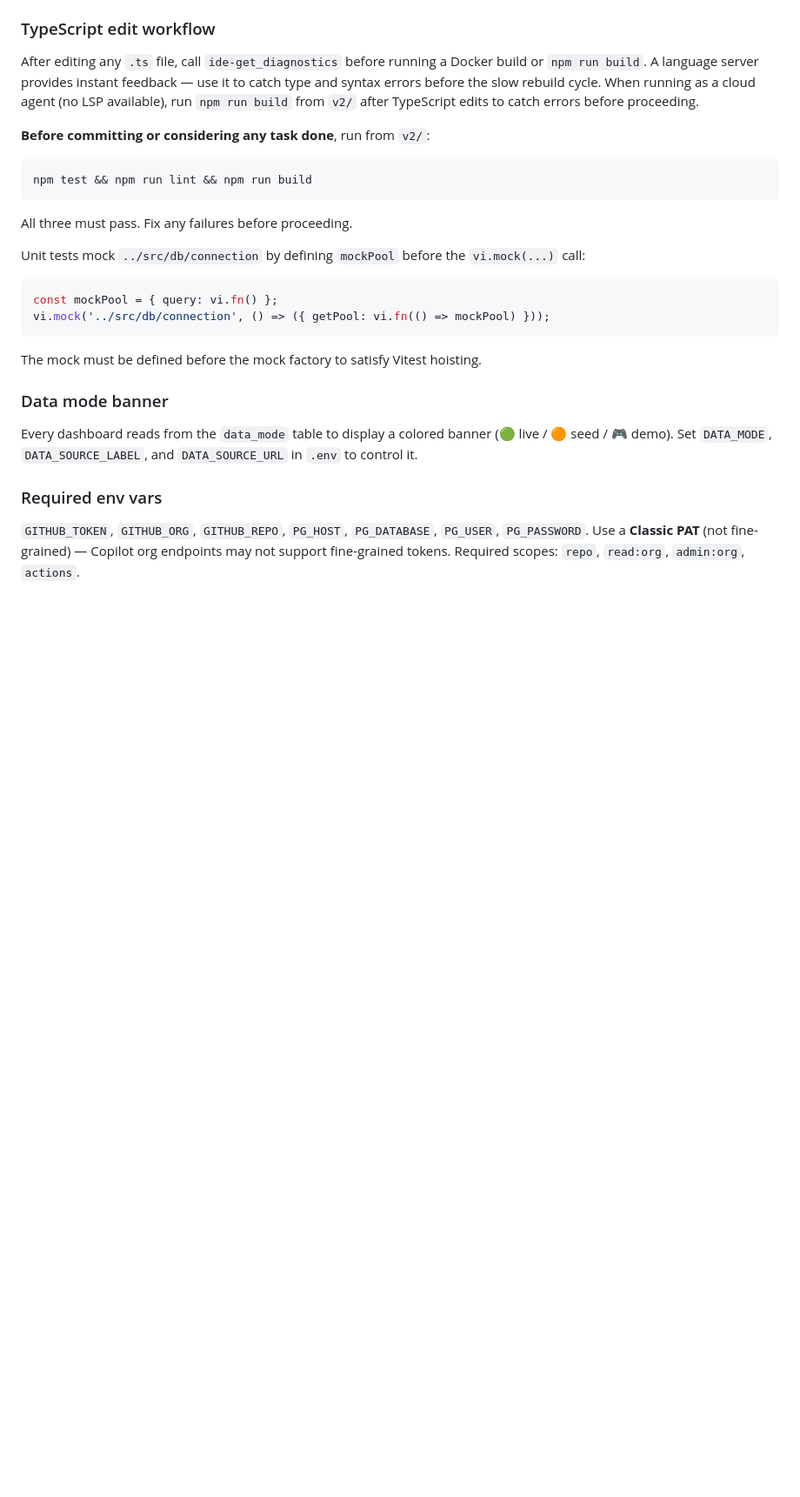
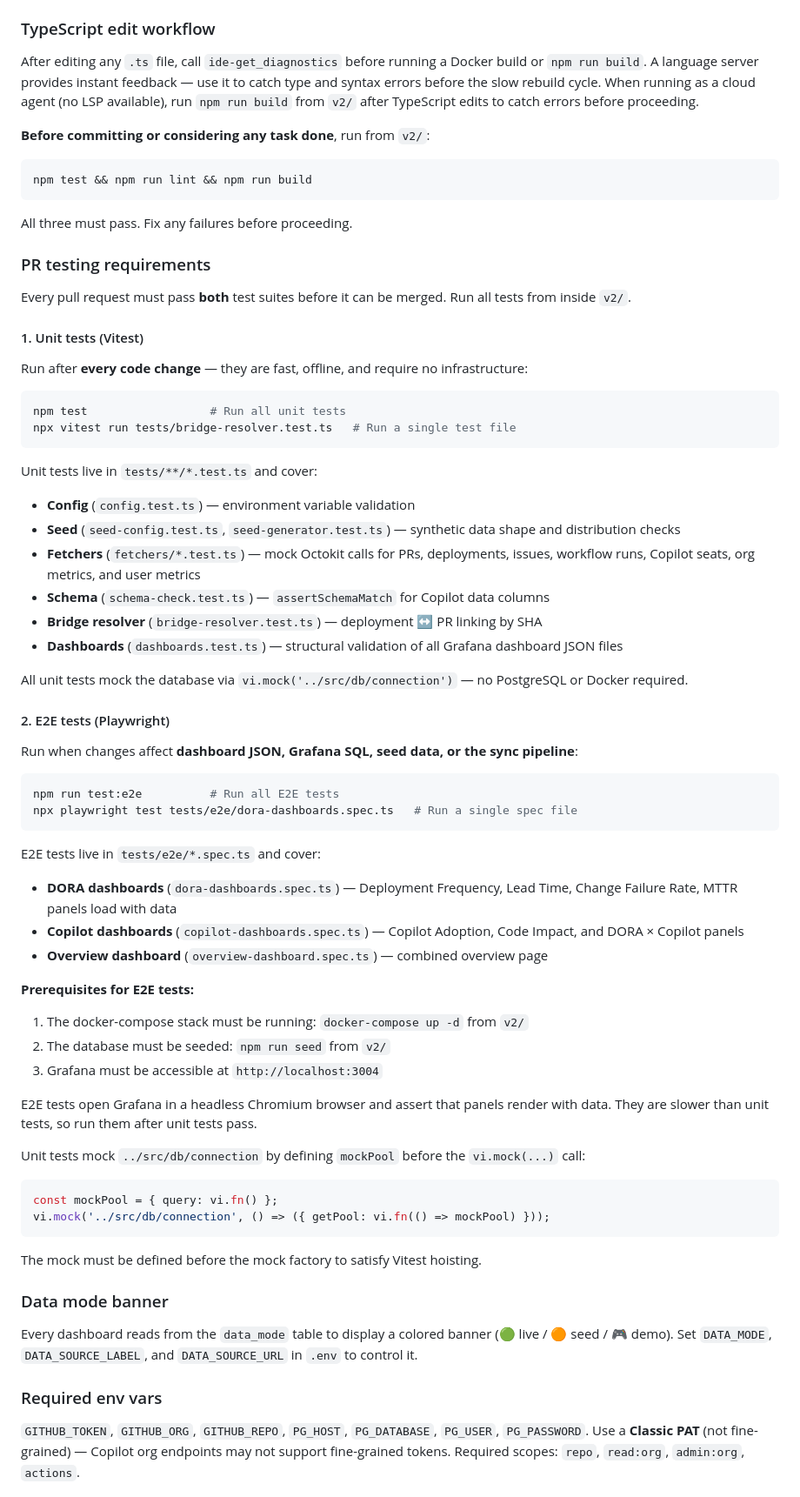
Before and after one commit to nicolehaugen/CustomMetricsDashboard, a Markdown page: .github/copilot-instructions.md, the part around the change. Shown at 87% size. GitHub-like rendering; blank space fills up the shorter version.

Commit message:
Add PR testing requirements section to copilot instructions
Agent-Logs-Url: https://github.com/nicolehaugen/CustomMetricsDashboard/sessions/5f1ec57f-7a44-406b-a901-bba54af07559

Co-authored-by: nicolehaugen <10600161+nicolehaugen@users.noreply.github.com>

````diff
--- a/.github/copilot-instructions.md
+++ b/.github/copilot-instructions.md
@@ -119,6 +119,43 @@ npm test && npm run lint && npm run build
 ```
 All three must pass. Fix any failures before proceeding.
 
+### PR testing requirements
+Every pull request must pass **both** test suites before it can be merged. Run all tests from inside `v2/`.
+
+#### 1. Unit tests (Vitest)
+Run after **every code change** — they are fast, offline, and require no infrastructure:
+```bash
+npm test                  # Run all unit tests
+npx vitest run tests/bridge-resolver.test.ts   # Run a single test file
+```
+Unit tests live in `tests/**/*.test.ts` and cover:
+- **Config** (`config.test.ts`) — environment variable validation
+- **Seed** (`seed-config.test.ts`, `seed-generator.test.ts`) — synthetic data shape and distribution checks
+- **Fetchers** (`fetchers/*.test.ts`) — mock Octokit calls for PRs, deployments, issues, workflow runs, Copilot seats, org metrics, and user metrics
+- **Schema** (`schema-check.test.ts`) — `assertSchemaMatch` for Copilot data columns
+- **Bridge resolver** (`bridge-resolver.test.ts`) — deployment ↔ PR linking by SHA
+- **Dashboards** (`dashboards.test.ts`) — structural validation of all Grafana dashboard JSON files
+
+All unit tests mock the database via `vi.mock('../src/db/connection')` — no PostgreSQL or Docker required.
+
+#### 2. E2E tests (Playwright)
+Run when changes affect **dashboard JSON, Grafana SQL, seed data, or the sync pipeline**:
+```bash
+npm run test:e2e          # Run all E2E tests
+npx playwright test tests/e2e/dora-dashboards.spec.ts   # Run a single spec file
+```
+E2E tests live in `tests/e2e/*.spec.ts` and cover:
+- **DORA dashboards** (`dora-dashboards.spec.ts`) — Deployment Frequency, Lead Time, Change Failure Rate, MTTR panels load with data
+- **Copilot dashboards** (`copilot-dashboards.spec.ts`) — Copilot Adoption, Code Impact, and DORA × Copilot panels
+- **Overview dashboard** (`overview-dashboard.spec.ts`) — combined overview page
+
+**Prerequisites for E2E tests:**
+1. The docker-compose stack must be running: `docker-compose up -d` from `v2/`
+2. The database must be seeded: `npm run seed` from `v2/`
+3. Grafana must be accessible at `http://localhost:3004`
+
+E2E tests open Grafana in a headless Chromium browser and assert that panels render with data. They are slower than unit tests, so run them after unit tests pass.
+
 Unit tests mock `../src/db/connection` by defining `mockPool` before the `vi.mock(...)` call:
 ```ts
 const mockPool = { query: vi.fn() };
````
